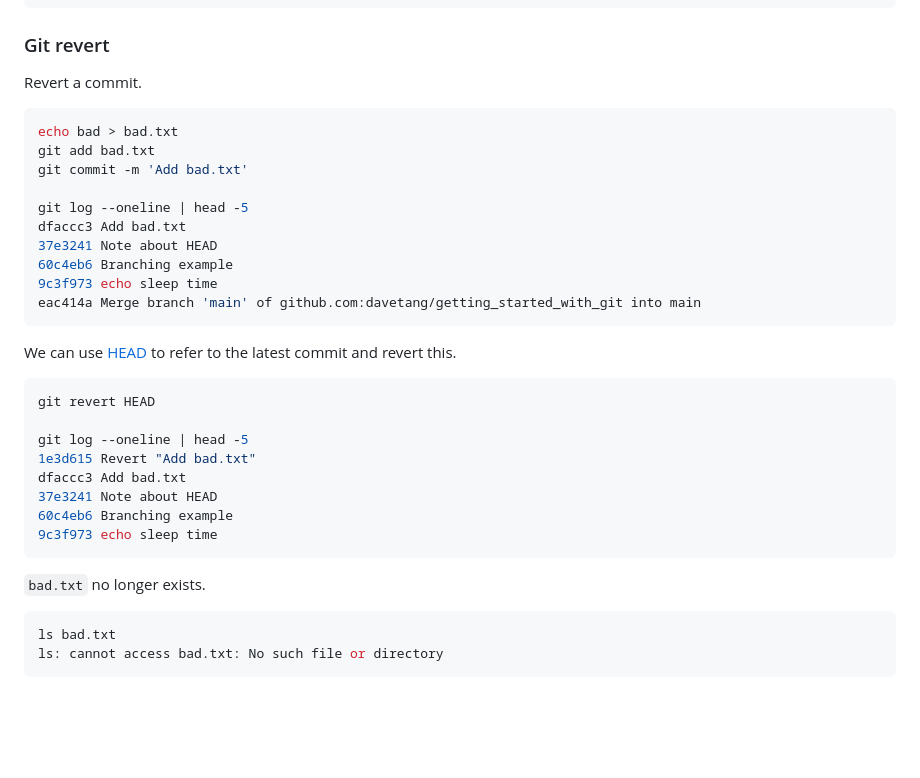
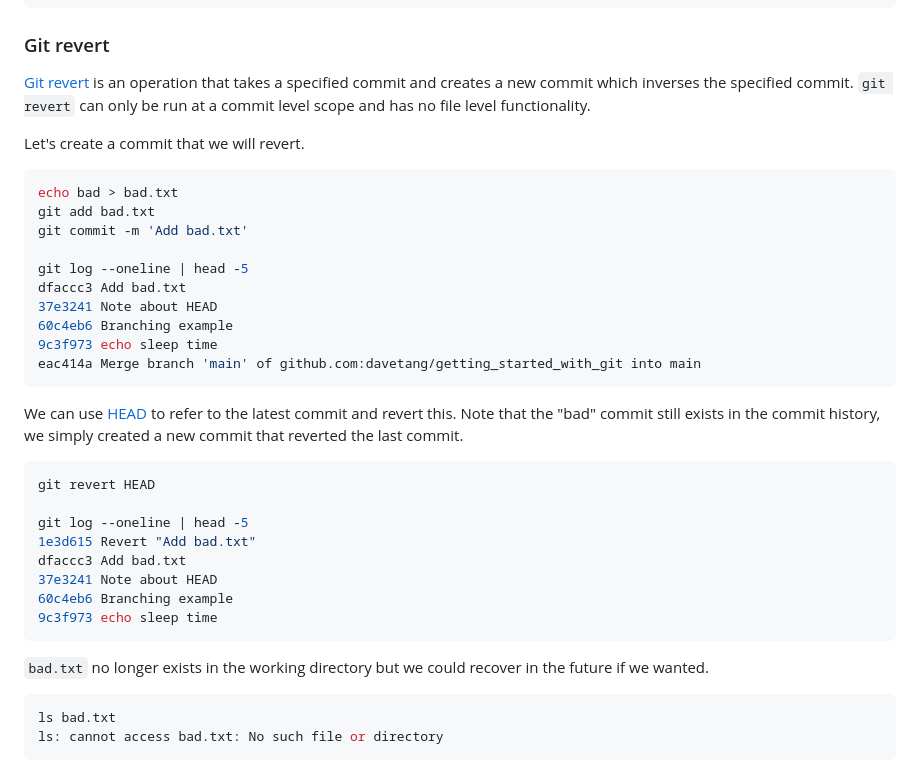
Before and after one commit to davetang/getting_started_with_git, a Markdown page: README.md, the part around the change. Rendered like a GitHub page; blank space fills up the shorter version.

Commit message:
Expand on git revert

````diff
--- a/README.md
+++ b/README.md
@@ -558,7 +558,13 @@ git clean -fd
 
 ### Git revert
 
-Revert a commit.
+[Git
+revert](https://www.atlassian.com/git/tutorials/resetting-checking-out-and-reverting)
+is an operation that takes a specified commit and creates a new commit which
+inverses the specified commit. `git revert` can only be run at a commit level
+scope and has no file level functionality.
+
+Let's create a commit that we will revert.
 
 ```bash
 echo bad > bad.txt
@@ -573,7 +579,9 @@ dfaccc3 Add bad.txt
 eac414a Merge branch 'main' of github.com:davetang/getting_started_with_git into main
 ```
 
-We can use [HEAD](#head) to refer to the latest commit and revert this.
+We can use [HEAD](#head) to refer to the latest commit and revert this. Note
+that the "bad" commit still exists in the commit history, we simply created a
+new commit that reverted the last commit.
 
 ```bash
 git revert HEAD
@@ -586,7 +594,8 @@ dfaccc3 Add bad.txt
 9c3f973 echo sleep time
 ```
 
-`bad.txt` no longer exists.
+`bad.txt` no longer exists in the working directory but we could recover in the
+future if we wanted.
 
 ```bash
 ls bad.txt
````
